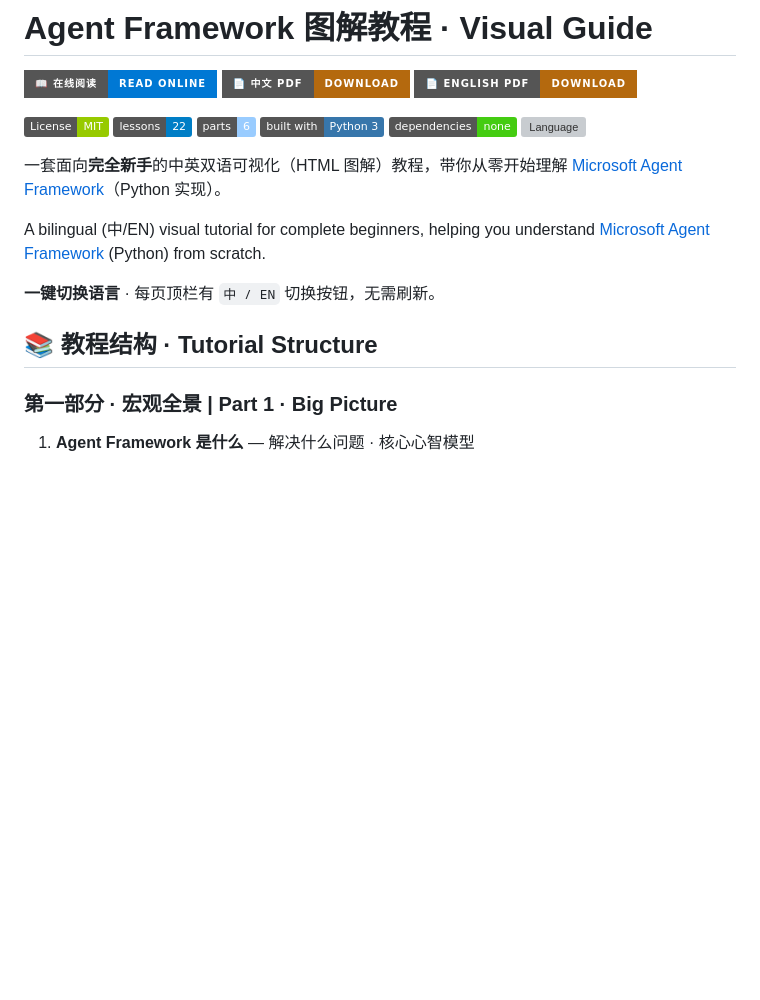
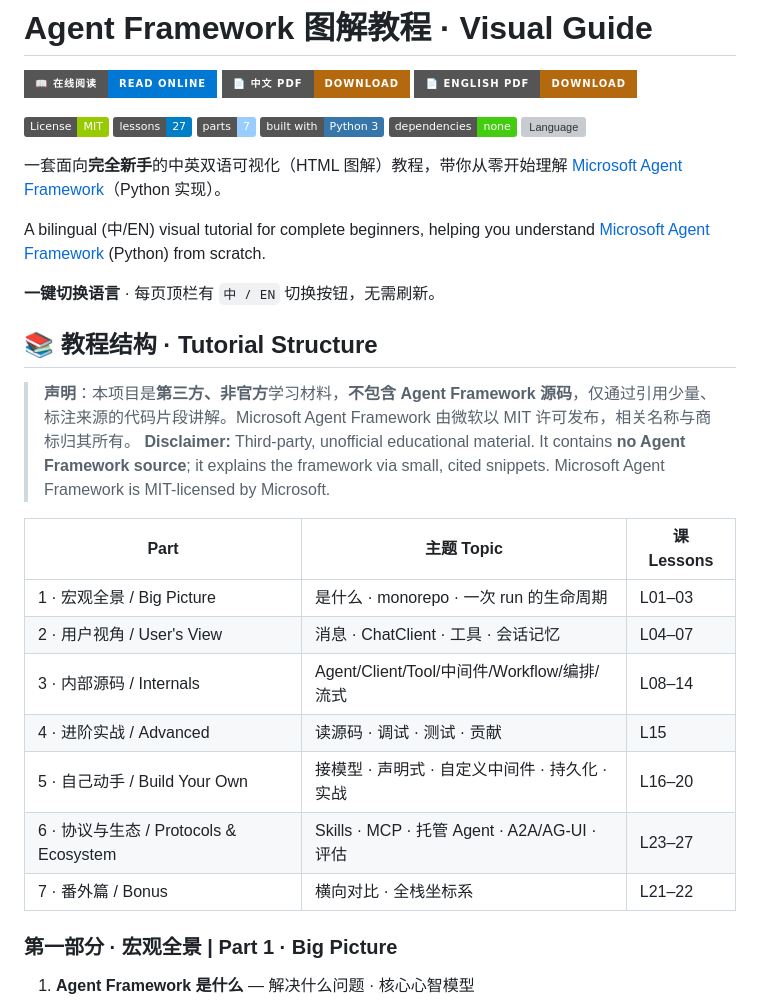
Before and after one commit to verdenmax/agent-framework-visual-guide, a Markdown page: README.md, the part around one of its changes. Rendered like a GitHub page; badges without logos; blank space fills up the shorter version; grey boxes are pictures that could not be loaded.

Commit message:
docs(M0): sync README to 27 lessons / 7 parts; add Part table + disclaimer + dual-license note
Co-authored-by: Copilot <223556219+Copilot@users.noreply.github.com>

```diff
--- a/README.md
+++ b/README.md
@@ -5,8 +5,8 @@
 [![📄 English PDF](https://img.shields.io/badge/%F0%9F%93%84%20English%20PDF-Download-b4690e?style=for-the-badge)](https://github.com/verdenmax/agent-framework-visual-guide/releases/latest/download/agent-framework-visual-guide.en.pdf)
 
 ![License: MIT](https://img.shields.io/badge/License-MIT-green.svg)
-![Lessons](https://img.shields.io/badge/lessons-22-blue.svg)
-![Parts](https://img.shields.io/badge/parts-6-9cf.svg)
+![Lessons](https://img.shields.io/badge/lessons-27-blue.svg)
+![Parts](https://img.shields.io/badge/parts-7-9cf.svg)
 ![Built with](https://img.shields.io/badge/built%20with-Python%203-3776AB.svg?logo=python&logoColor=white)
 ![Dependencies](https://img.shields.io/badge/dependencies-none-brightgreen.svg)
 ![Language](https://img.shields.io/badge/docs-%E4%B8%AD%E6%96%87%20%2F%20EN-orange.svg)
@@ -20,6 +20,19 @@ A bilingual (中/EN) visual tutorial for complete beginners, helping you underst
 **一键切换语言** · 每页顶栏有 `中 / EN` 切换按钮，无需刷新。
 
 ## 📚 教程结构 · Tutorial Structure
+
+> **声明**：本项目是**第三方、非官方**学习材料，**不包含 Agent Framework 源码**，仅通过引用少量、标注来源的代码片段讲解。Microsoft Agent Framework 由微软以 MIT 许可发布，相关名称与商标归其所有。
+> **Disclaimer:** Third-party, unofficial educational material. It contains **no Agent Framework source**; it explains the framework via small, cited snippets. Microsoft Agent Framework is MIT-licensed by Microsoft.
+
+| Part | 主题 Topic | 课 Lessons |
+| --- | --- | --- |
+| 1 · 宏观全景 / Big Picture | 是什么 · monorepo · 一次 run 的生命周期 | L01–03 |
+| 2 · 用户视角 / User's View | 消息 · ChatClient · 工具 · 会话记忆 | L04–07 |
+| 3 · 内部源码 / Internals | Agent/Client/Tool/中间件/Workflow/编排/流式 | L08–14 |
+| 4 · 进阶实战 / Advanced | 读源码 · 调试 · 测试 · 贡献 | L15 |
+| 5 · 自己动手 / Build Your Own | 接模型 · 声明式 · 自定义中间件 · 持久化 · 实战 | L16–20 |
+| 6 · 协议与生态 / Protocols & Ecosystem | Skills · MCP · 托管 Agent · A2A/AG-UI · 评估 | L23–27 |
+| 7 · 番外篇 / Bonus | 横向对比 · 全栈坐标系 | L21–22 |
 
 ### 第一部分 · 宏观全景 | Part 1 · Big Picture
 1. **Agent Framework 是什么** — 解决什么问题 · 核心心智模型
```
Also changed, not shown: other parts of README.md (+10 -4 lines).
